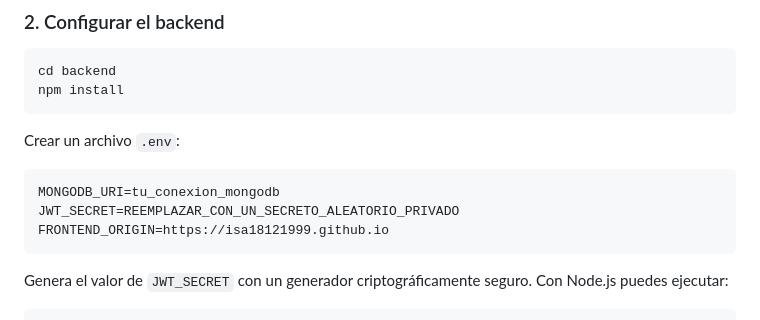
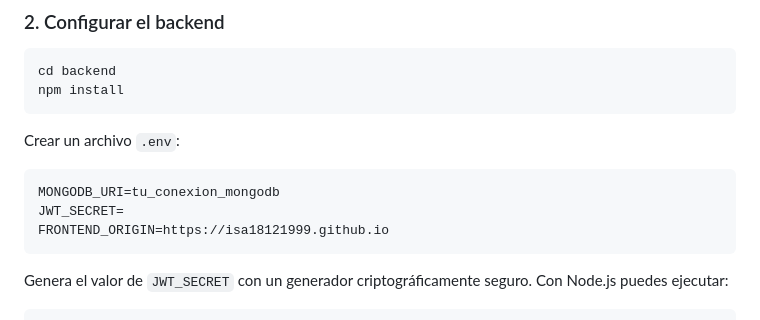
Before and after one commit to Isa18121999/Inklu, a Markdown page: README.md, the part around the change. Rendered like a GitHub page.

Commit message:
Keep README JWT placeholder empty until configured

````diff
--- a/README.md
+++ b/README.md
@@ -241,7 +241,7 @@ Crear un archivo `.env`:
 
 ```env
 MONGODB_URI=tu_conexion_mongodb
-JWT_SECRET=REEMPLAZAR_CON_UN_SECRETO_ALEATORIO_PRIVADO
+JWT_SECRET=
 FRONTEND_ORIGIN=https://isa18121999.github.io
 ```
 
````
